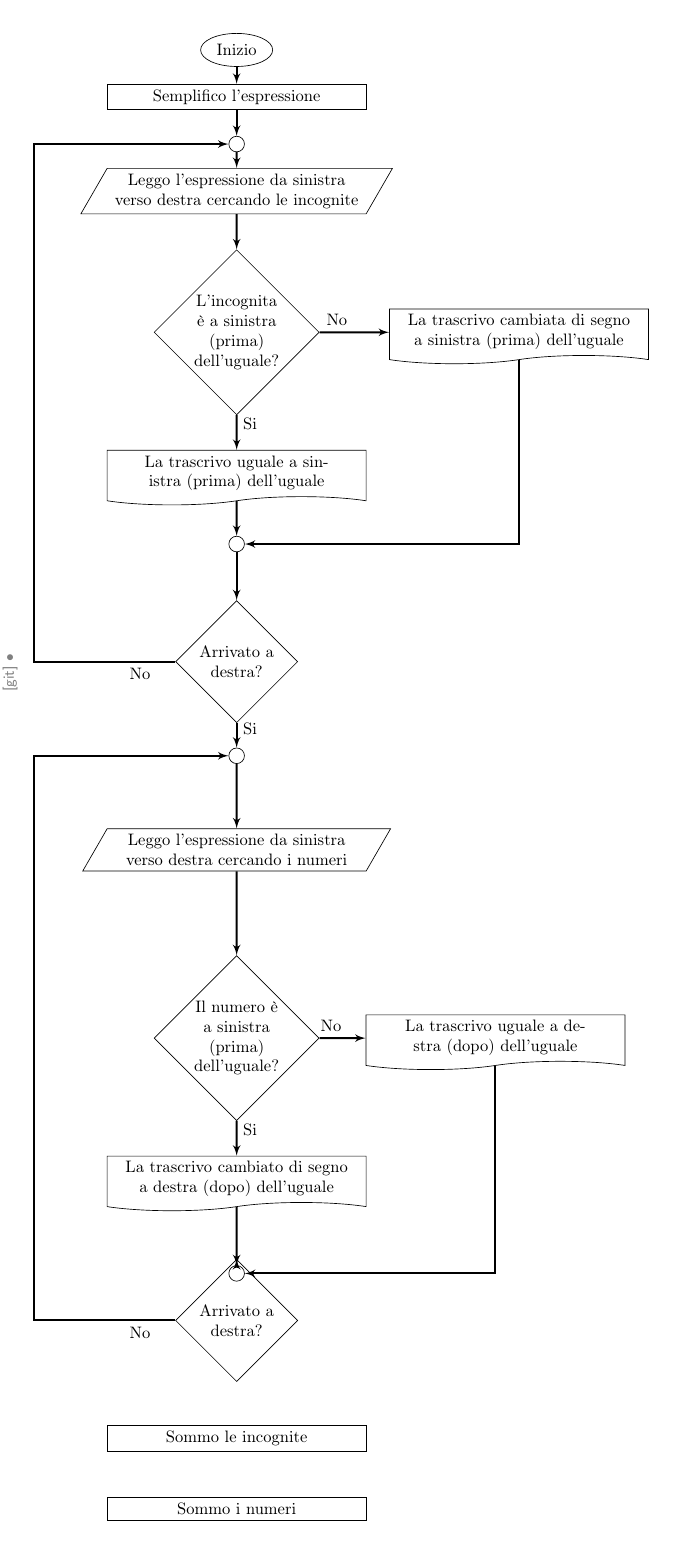
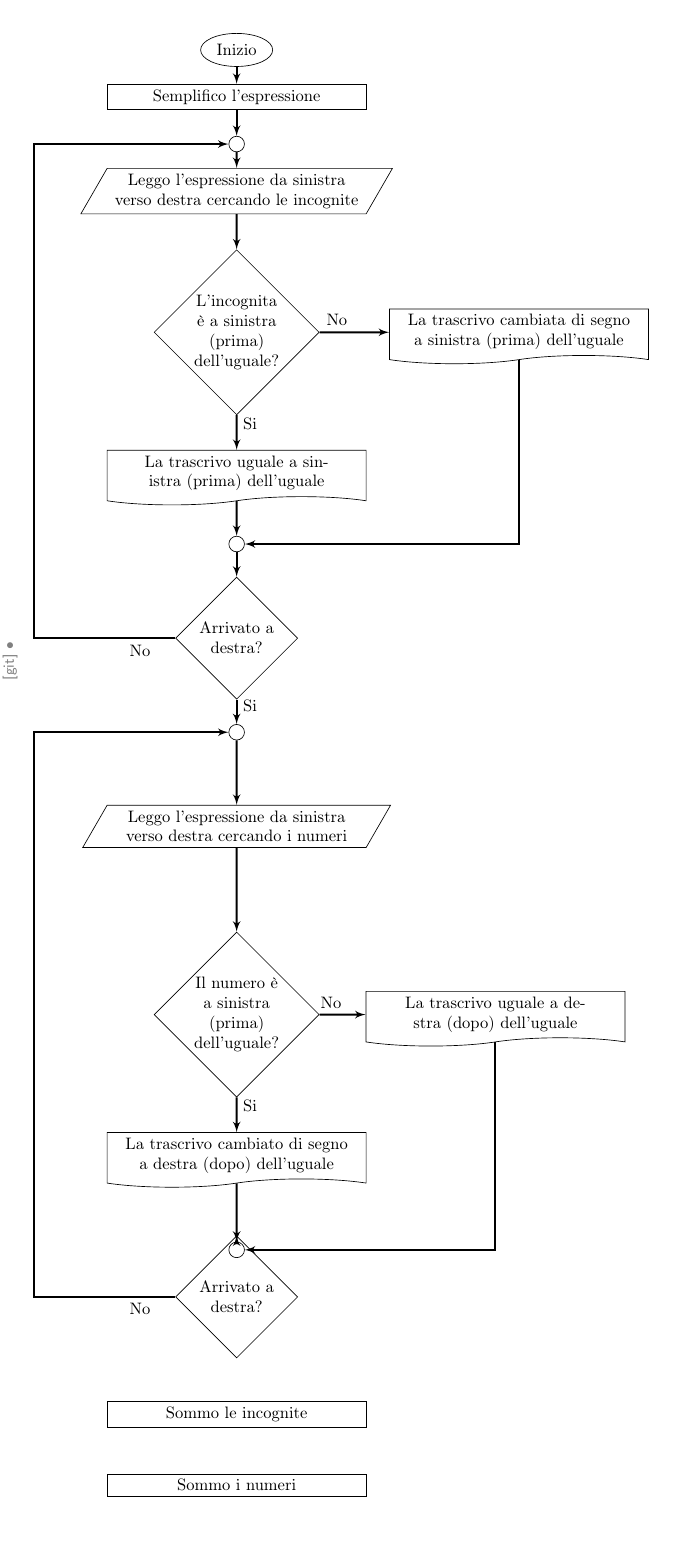
Before and after one commit to trim1962/Poster, a LaTeX figure (equazionidiprimogrado/equazioniprimogrado.tex): the whole page. Compiled offline with pdfLaTeX.

Commit message:
txs auto checkin

```diff
--- a/equazionidiprimogrado/equazioniprimogrado.tex
+++ b/equazionidiprimogrado/equazioniprimogrado.tex
@@ -92,7 +92,7 @@ radius=5pt,
 			\node [print, below of=decisione1,node distance=3cm] (sceltasi1) {La trascrivo uguale a sinistra (prima) dell'uguale};
 			\node [print, right of=decisione1,node distance=6cm] (sceltano1) {La trascrivo cambiata di segno a sinistra  (prima) dell'uguale};
 			\node[connessione,below of=sceltasi1,node distance=1.5cm] (nodo2) {};
-			\node [decision, below of=nodo2,node distance=2.5cm] (decisione2) {Arrivato a destra?};
+			\node [decision, below of=nodo2,node distance=2.0cm] (decisione2) {Arrivato a destra?};
 			\node[connessione,below of=decisione2,node distance=2cm] (nodo3) {};
 		\node [input, below of=nodo3,node distance=2cm] (passo3) {Leggo l'espressione da sinistra verso destra cercando i numeri};
 		\node [decision, below of=passo3,node distance=4cm] (decisione3) {Il numero è a sinistra (prima) dell'uguale?};
```
